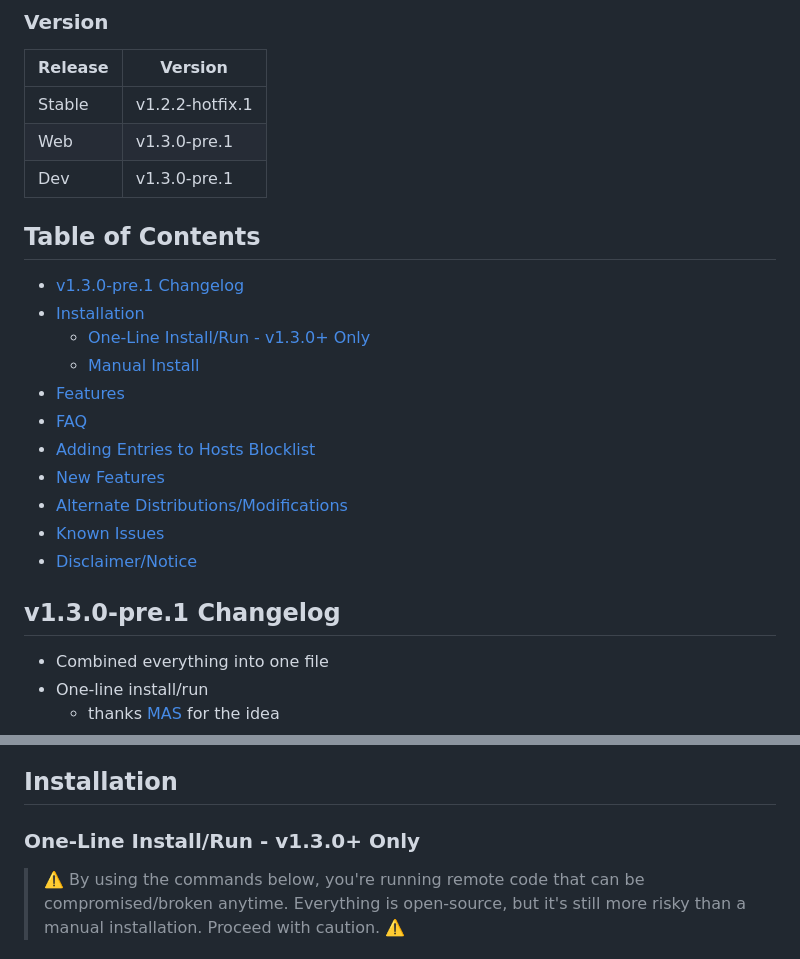
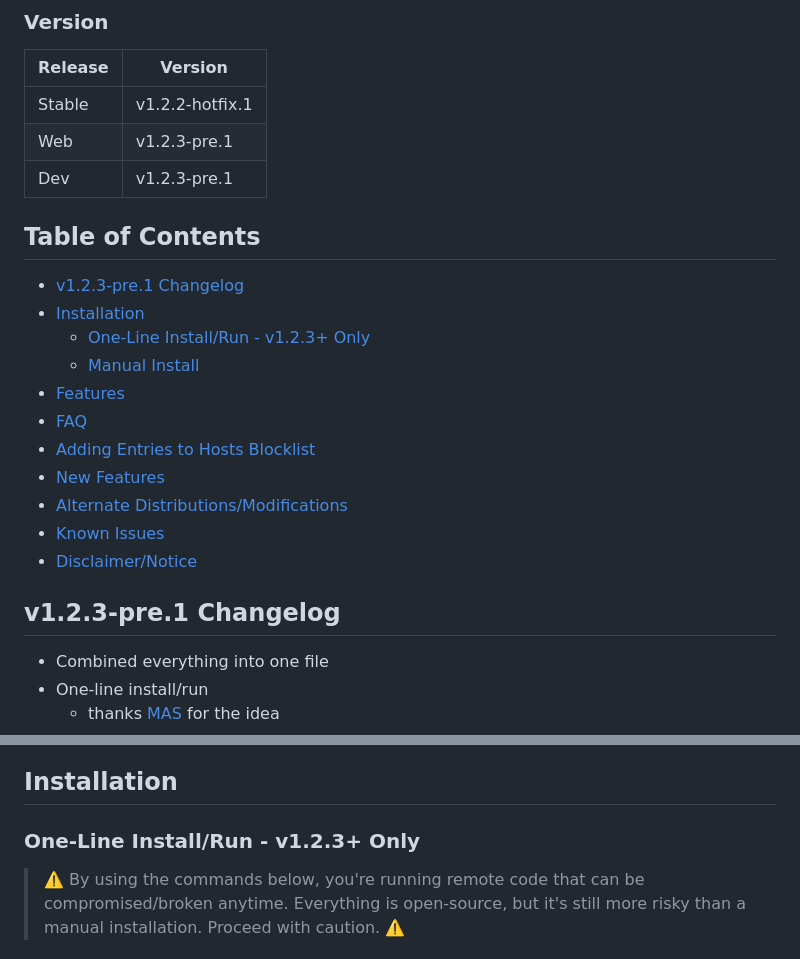
Before and after one commit to t4rra/CCStopper, a Markdown page: README.md, 2 parts joined by grey strips. Drawn GitHub-style.

Commit message:
change version from 1.3.0-pre.1 to 1.2.3-pre.1

```diff
--- a/README.md
+++ b/README.md
@@ -8,13 +8,13 @@ Stops Adobe's pesky background apps and more 😉
 | Release     | Version |
 |-------------|-------------|
 | Stable      | v1.2.2-hotfix.1      |
-| Web      | v1.3.0-pre.1      |
-| Dev      | v1.3.0-pre.1      |
+| Web      | v1.2.3-pre.1      |
+| Dev      | v1.2.3-pre.1      |
 
 ## Table of Contents <!-- omit in toc -->
-- [v1.3.0-pre.1 Changelog](#v130-pre1-changelog)
+- [v1.2.3-pre.1 Changelog](#v123-pre1-changelog)
 - [Installation](#installation)
-  - [One-Line Install/Run - v1.3.0+ Only](#one-line-installrun---v130-only)
+  - [One-Line Install/Run - v1.2.3+ Only](#one-line-installrun---v123-only)
   - [Manual Install](#manual-install)
 - [Features](#features)
 - [FAQ](#faq)
@@ -24,7 +24,7 @@ Stops Adobe's pesky background apps and more 😉
 - [Known Issues](#known-issues)
 - [Disclaimer/Notice](#disclaimernotice)
 
-## v1.3.0-pre.1 Changelog
+## v1.2.3-pre.1 Changelog
 - Combined everything into one file
 - One-line install/run
   - thanks [MAS](https://github.com/massgravel/Microsoft-Activation-Scripts) for the idea
@@ -41,7 +41,7 @@ Stops Adobe's pesky background apps and more 😉
 
 ## Installation
 
-### One-Line Install/Run - v1.3.0+ Only
+### One-Line Install/Run - v1.2.3+ Only
 > ⚠️ By using the commands below, you're running remote code that can be compromised/broken anytime. Everything is open-source, but it's still more risky than a manual installation. Proceed with caution. ⚠️
 
 #### Powershell Commands <!-- omit in toc -->
```
